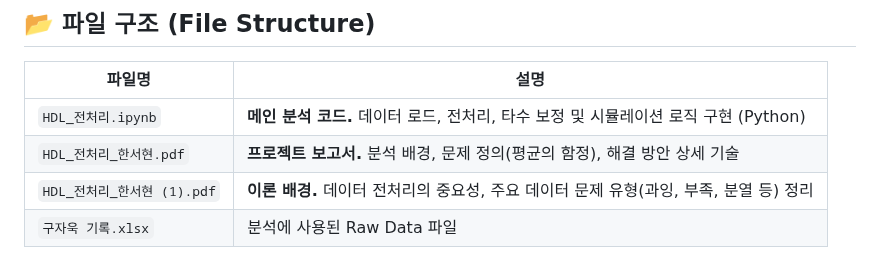
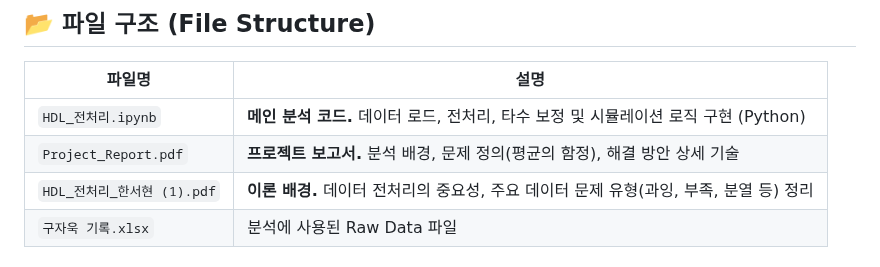
Before and after one commit to PythonCjavascript/hanseohyun, a Markdown page: 전처리/README.md, the part around the change. Rendered like a GitHub page.

```diff
--- a/전처리/README.md
+++ b/전처리/README.md
@@ -39,7 +39,7 @@
 | 파일명 | 설명 |
 |---|---|
 | `HDL_전처리.ipynb` | **메인 분석 코드.** 데이터 로드, 전처리, 타수 보정 및 시뮬레이션 로직 구현 (Python) |
-| `HDL_전처리_한서현.pdf` | **프로젝트 보고서.** 분석 배경, 문제 정의(평균의 함정), 해결 방안 상세 기술 |
+| `Project_Report.pdf` | **프로젝트 보고서.** 분석 배경, 문제 정의(평균의 함정), 해결 방안 상세 기술 |
 | `HDL_전처리_한서현 (1).pdf` | **이론 배경.** 데이터 전처리의 중요성, 주요 데이터 문제 유형(과잉, 부족, 분열 등) 정리 |
 | `구자욱 기록.xlsx` | 분석에 사용된 Raw Data 파일 |
 
```
